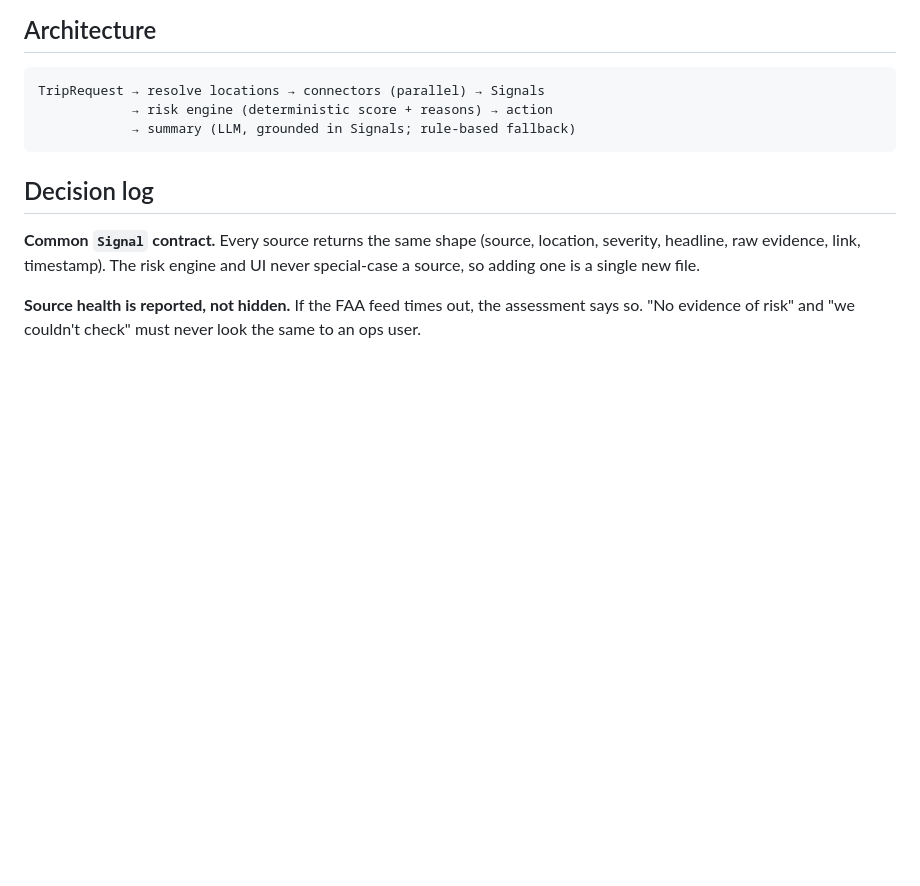
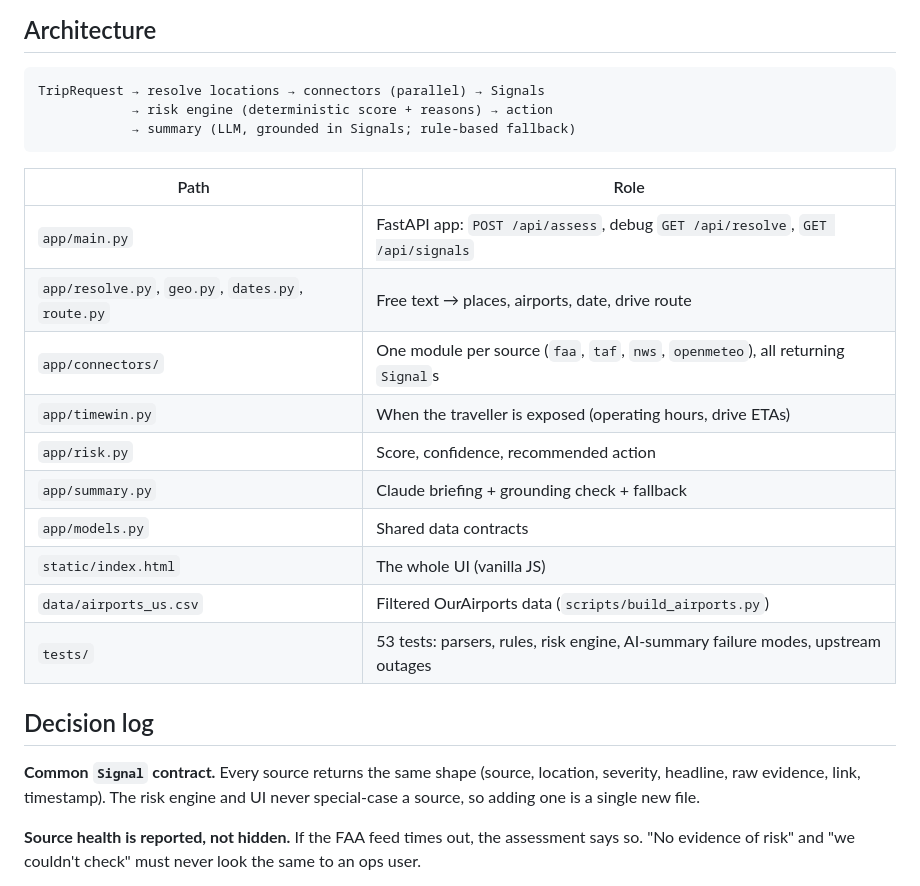
Before and after one commit to jyothikasurya2002/Travel-Disruption-Radar, a Markdown page: README.md, the part around one of its changes. GitHub-like rendering; blank space fills up the shorter version.

````diff
--- a/README.md
+++ b/README.md
@@ -37,6 +55,19 @@ TripRequest → resolve locations → connectors (parallel) → Signals
             → summary (LLM, grounded in Signals; rule-based fallback)
 ```
 
+| Path | Role |
+|---|---|
+| `app/main.py` | FastAPI app: `POST /api/assess`, debug `GET /api/resolve`, `GET /api/signals` |
+| `app/resolve.py`, `geo.py`, `dates.py`, `route.py` | Free text → places, airports, date, drive route |
+| `app/connectors/` | One module per source (`faa`, `taf`, `nws`, `openmeteo`), all returning `Signal`s |
+| `app/timewin.py` | When the traveller is exposed (operating hours, drive ETAs) |
+| `app/risk.py` | Score, confidence, recommended action |
+| `app/summary.py` | Claude briefing + grounding check + fallback |
+| `app/models.py` | Shared data contracts |
+| `static/index.html` | The whole UI (vanilla JS) |
+| `data/airports_us.csv` | Filtered OurAirports data (`scripts/build_airports.py`) |
+| `tests/` | 53 tests: parsers, rules, risk engine, AI-summary failure modes, upstream outages |
+
 ## Decision log
 
 **Common `Signal` contract.** Every source returns the same shape (source,
````
Also changed, not shown: other parts of README.md (+86 -8 lines), docs/screenshot.png (added), 8 other files.
